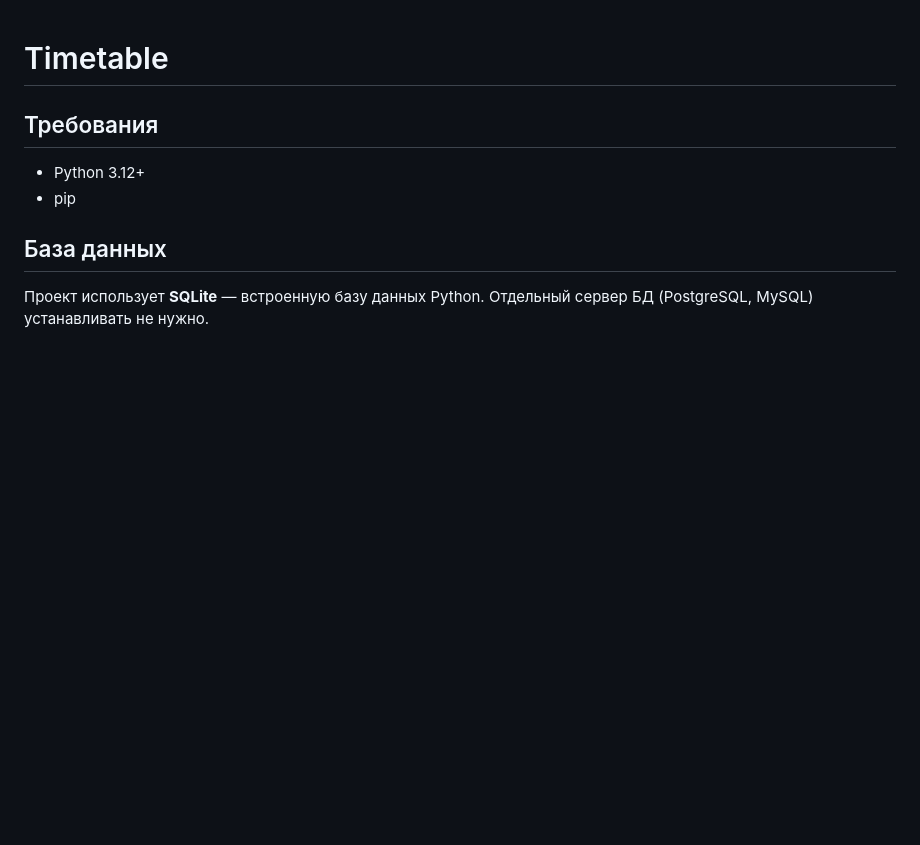
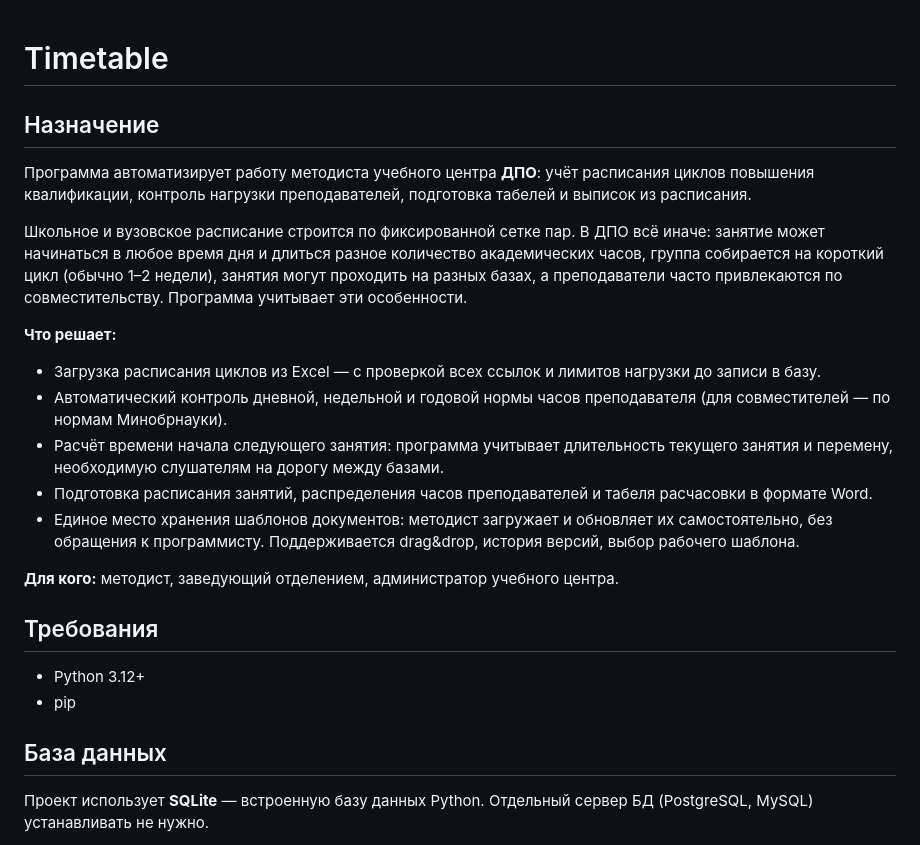
Before and after one commit to jdoe058/odpo, a Markdown page: README.md, the part around the change. Drawn GitHub-style; blank space fills up the shorter version.

Commit message:
docs: добавить раздел «Назначение» в README

```diff
--- a/README.md
+++ b/README.md
@@ -1,4 +1,35 @@
 # Timetable
+
+## Назначение
+
+Программа автоматизирует работу методиста учебного центра **ДПО**:
+учёт расписания циклов повышения квалификации, контроль нагрузки
+преподавателей, подготовка табелей и выписок из расписания.
+
+Школьное и вузовское расписание строится по фиксированной сетке пар.
+В ДПО всё иначе: занятие может начинаться в любое время дня и длиться
+разное количество академических часов, группа собирается на короткий
+цикл (обычно 1–2 недели), занятия могут проходить на разных базах,
+а преподаватели часто привлекаются по совместительству. Программа
+учитывает эти особенности.
+
+**Что решает:**
+
+- Загрузка расписания циклов из Excel — с проверкой всех ссылок
+  и лимитов нагрузки до записи в базу.
+- Автоматический контроль дневной, недельной и годовой нормы часов
+  преподавателя (для совместителей — по нормам Минобрнауки).
+- Расчёт времени начала следующего занятия: программа учитывает
+  длительность текущего занятия и перемену, необходимую слушателям
+  на дорогу между базами.
+- Подготовка расписания занятий, распределения часов преподавателей
+  и табеля расчасовки в формате Word.
+- Единое место хранения шаблонов документов: методист загружает
+  и обновляет их самостоятельно, без обращения к программисту.
+  Поддерживается drag&drop, история версий, выбор рабочего шаблона.
+
+**Для кого:** методист, заведующий отделением, администратор
+учебного центра.
 
 ## Требования
 
```
